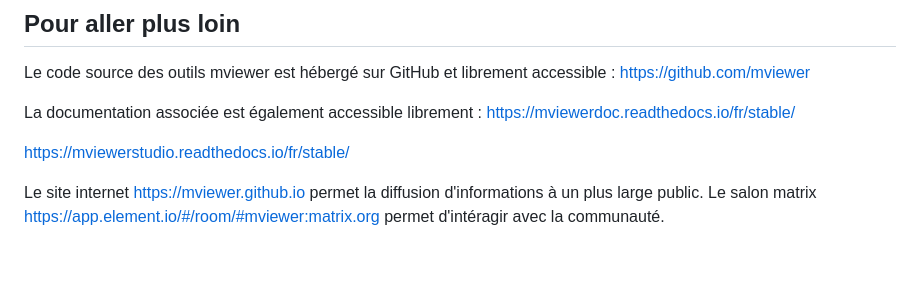
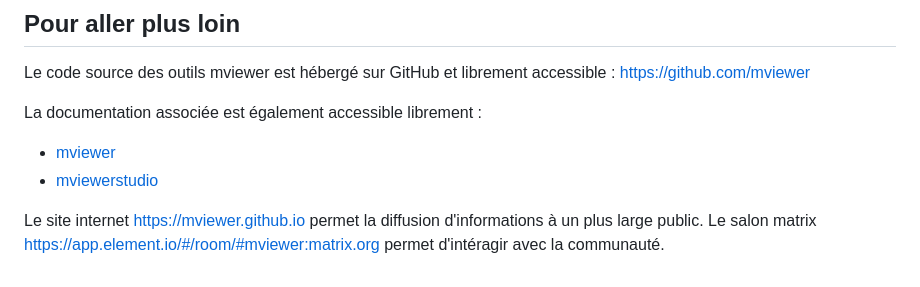
Before and after one commit to mviewer/mviewer.github.io, a Markdown page: charte/charte_mviewer.md, the part around the change. GitHub-like rendering.

```diff
--- a/charte/charte_mviewer.md
+++ b/charte/charte_mviewer.md
@@ -85,9 +85,8 @@ Le code source des outils mviewer est hébergé sur GitHub et librement accessib
 [https://github.com/mviewer](https://github.com/mviewer)
 
 La documentation associée est également accessible librement :
-[https://mviewerdoc.readthedocs.io/fr/stable/](https://mviewerdoc.readthedocs.io/fr/stable/)
-
-[https://mviewerstudio.readthedocs.io/fr/stable/](https://mviewerstudio.readthedocs.io/fr/stable/)
+   * [mviewer](https://mviewerdoc.readthedocs.io/fr/stable/)
+   * [mviewerstudio](https://mviewerstudio.readthedocs.io/fr/stable/)
 
 Le site internet [https://mviewer.github.io](https://mviewer.github.io) permet la diffusion d'informations à un plus large public.
 Le salon matrix [https://app.element.io/#/room/#mviewer:matrix.org](https://app.element.io/#/room/#mviewer:matrix.org) permet d'intéragir avec la communauté.
```
